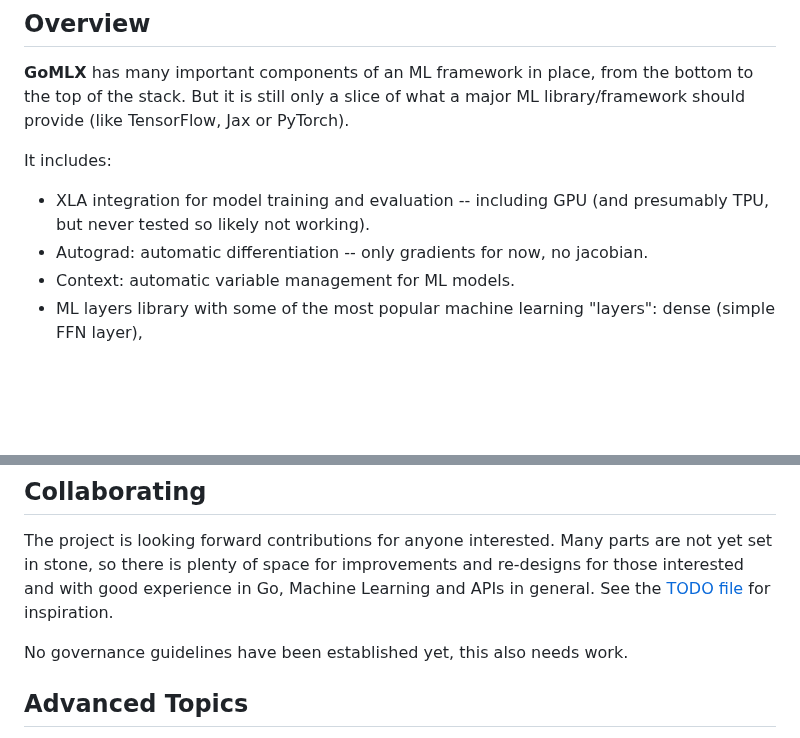
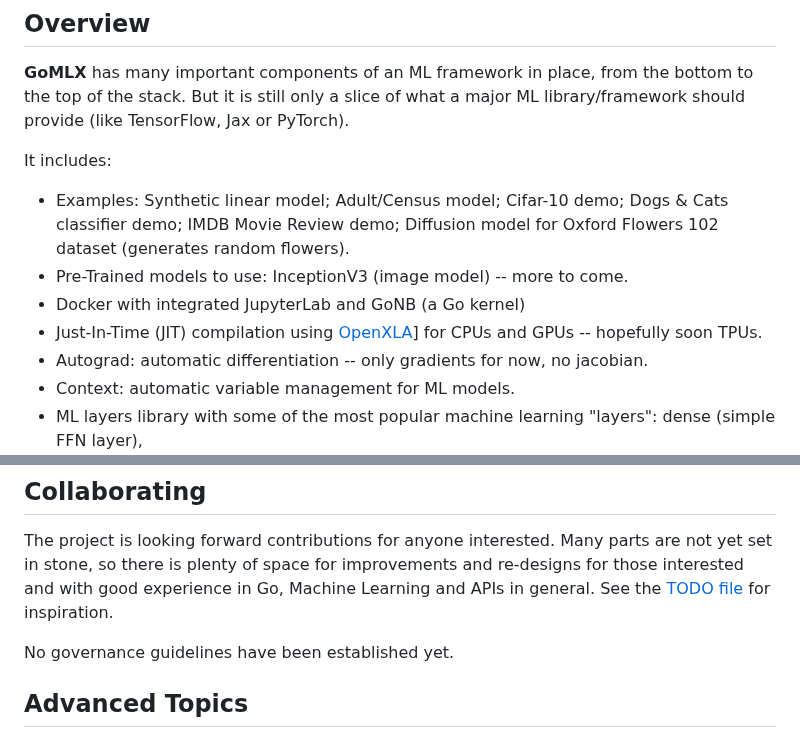
Before and after one commit to gomlx/gomlx, a Markdown page: README.md, 2 parts joined by grey strips. Rendered like a GitHub page; blank space fills up the shorter version.

```diff
--- a/README.md
+++ b/README.md
@@ -40,8 +41,11 @@ from the bottom to the top of the stack. But it is still only a slice of what a
 
 It includes:
 
-* XLA integration for model training and evaluation -- including GPU (and presumably TPU, but never tested so likely
-  not working).
+* Examples: Synthetic linear model; Adult/Census model; Cifar-10 demo; Dogs & Cats classifier demo; IMDB Movie Review
+  demo; Diffusion model for Oxford Flowers 102 dataset (generates random flowers).
+* Pre-Trained models to use: InceptionV3 (image model) -- more to come.
+* Docker with integrated JupyterLab and GoNB (a Go kernel)
+* Just-In-Time (JIT) compilation using [OpenXLA](https://github.com/openxla/xla)] for CPUs and GPUs -- hopefully soon TPUs.
 * Autograd: automatic differentiation -- only gradients for now, no jacobian.
 * Context: automatic variable management for ML models.
 * ML layers library with some of the most popular machine learning "layers": dense (simple FFN layer),
@@ -192,7 +194,7 @@ in stone, so there is plenty of space for improvements and re-designs for those
 and with good experience in Go, Machine Learning and APIs in general. See the [TODO file](docs/TODO.md)
 for inspiration.
 
-No governance guidelines have been established yet, this also needs work.
+No governance guidelines have been established yet.
 
 ## Advanced Topics
 
```
Also changed, not shown: other parts of README.md (+19 -20 lines).
